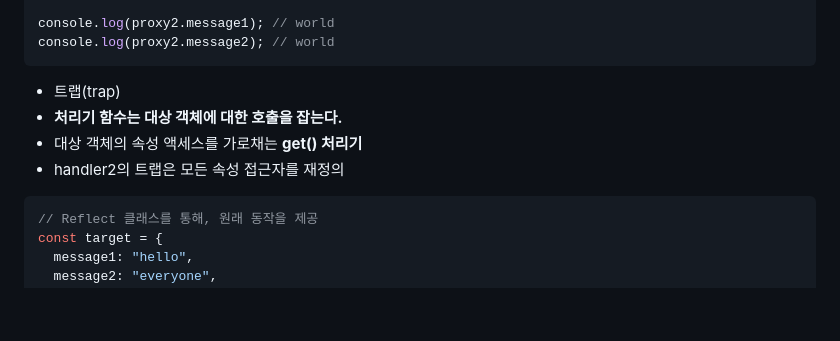
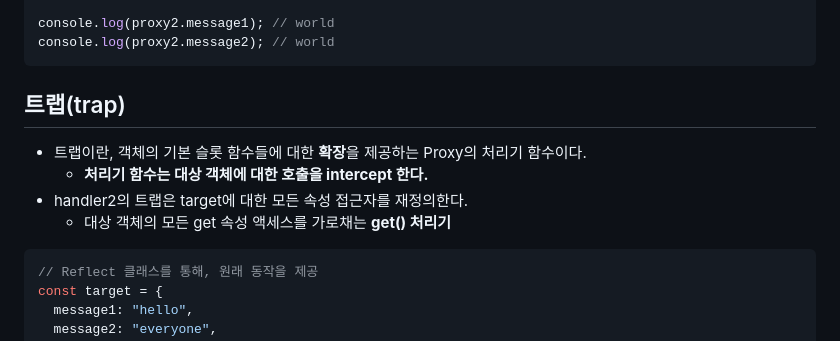
Before and after one commit to Iol-lshh/style-guide, a Markdown page: vue/02_how_vue_works.md, the part around the change. Drawn GitHub-style; blank space fills up the shorter version.

Commit message:
modified about trap

````diff
--- a/vue/02_how_vue_works.md
+++ b/vue/02_how_vue_works.md
@@ -68,10 +68,11 @@ console.log(proxy2.message1); // world
 console.log(proxy2.message2); // world
 ```
 
-- 트랩(trap)
-- **처리기 함수는 대상 객체에 대한 호출을 잡는다.**
-- 대상 객체의 속성 액세스를 가로채는 **get() 처리기**
-- handler2의 트랩은 모든 속성 접근자를 재정의
+## 트랩(trap)
+- 트랩이란, 객체의 기본 슬롯 함수들에 대한 **확장**을 제공하는 Proxy의 처리기 함수이다.
+  - **처리기 함수는 대상 객체에 대한 호출을 intercept 한다.**
+- handler2의 트랩은 target에 대한 모든 속성 접근자를 재정의한다.
+    - 대상 객체의 모든 get 속성 액세스를 가로채는 **get() 처리기**
 
 ```js
 // Reflect 클래스를 통해, 원래 동작을 제공
````
